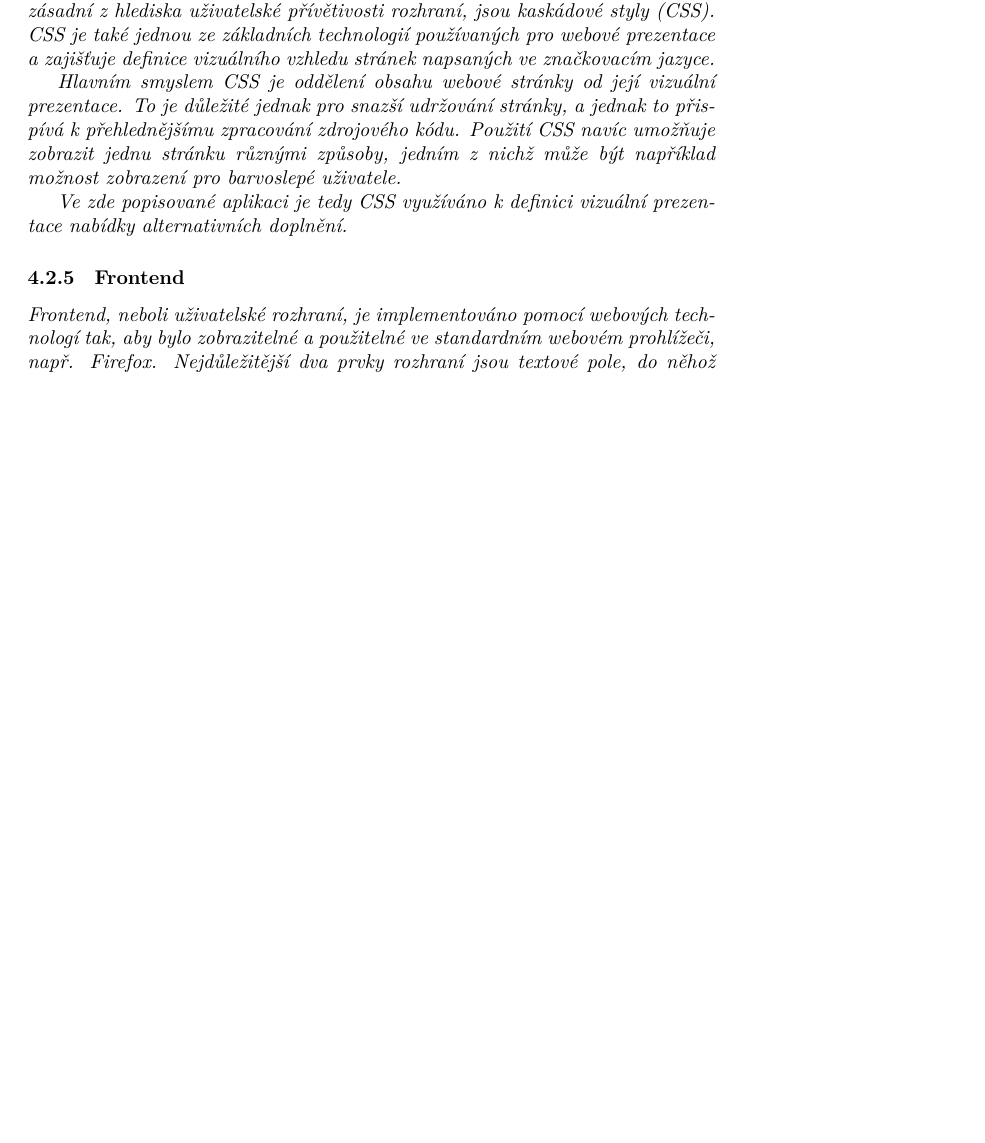
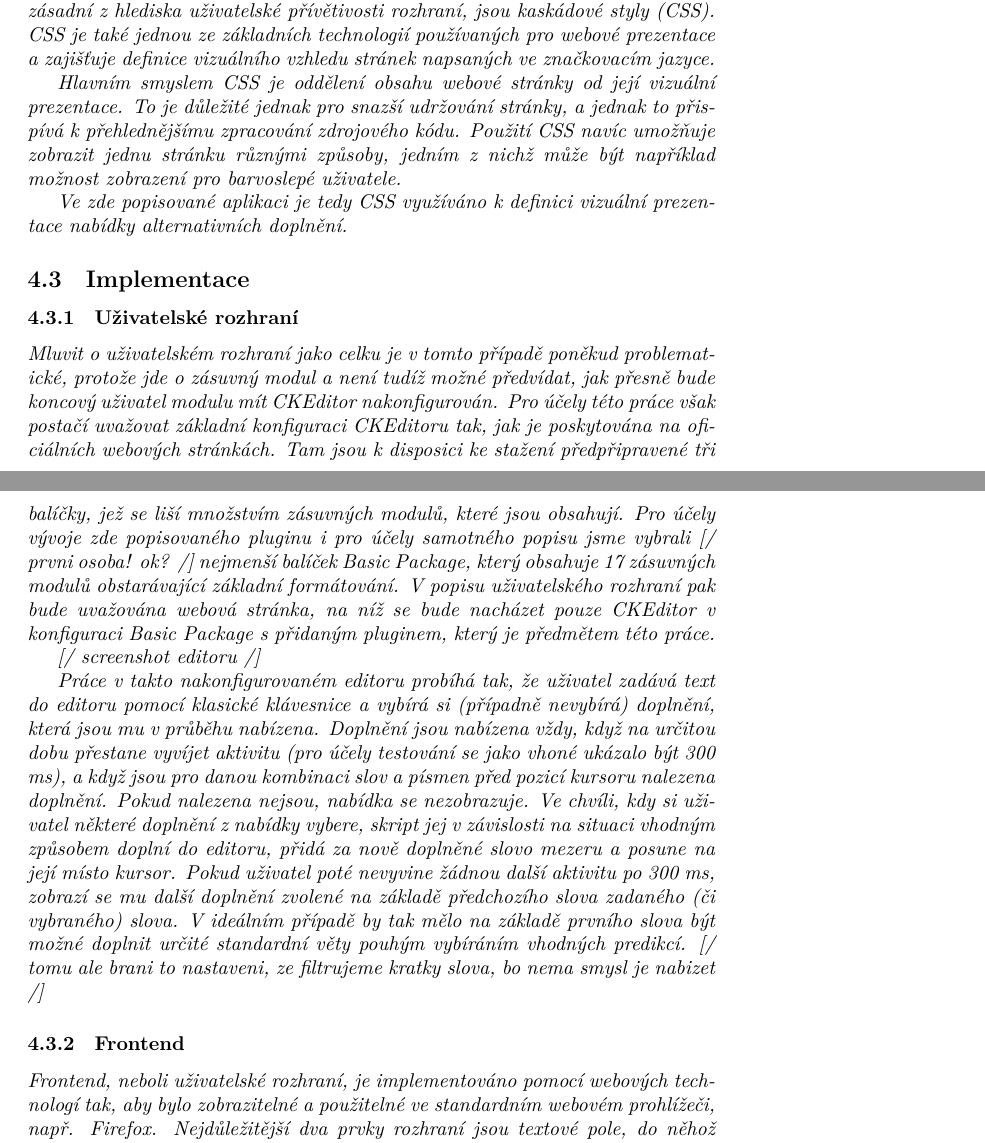
Before and after one commit to edison23/baka-text, a LaTeX document (baka_text.tex): part of page 17 of 18 before the commit and two parts of pages 17 and 18 of 19 after it, the two joined at a grey line, cut so that both start at the same text, the shorter picture padded with empty space. Compiled offline with XeLaTeX.

Commit message:
Cast implementace

```diff
--- a/baka_text.tex
+++ b/baka_text.tex
@@ -320,6 +320,20 @@ Hlavním smyslem CSS je oddělení obsahu webové stránky od její vizuální p
 
 Ve zde popisované aplikaci je tedy CSS využíváno k definici vizuální prezentace nabídky alternativních doplnění.
 
+\subsection{Implementace}
+
+\subsubsection{Uživatelské rozhraní}
+
+Mluvit o uživatelském rozhraní jako celku je v tomto případě poněkud problematické, protože jde o zásuvný modul a není tudíž možné předvídat, jak přesně bude koncový uživatel modulu mít CKEditor nakonfigurován. Pro účely této práce však postačí uvažovat základní konfiguraci CKEditoru tak, jak je poskytována na oficiálních webových stránkách. Tam jsou k disposici ke stažení předpřipravené tři balíčky, jež se liší množstvím zásuvných modulů, které jsou obsahují. Pro účely vývoje zde popisovaného pluginu i pro účely samotného popisu jsme vybrali [/ prvni osoba! ok? /] nejmenší balíček {\it Basic Package}, který obsahuje 17 zásuvných modulů obstarávající základní formátování. V popisu uživatelského rozhraní pak bude uvažována webová stránka, na níž se bude nacházet pouze CKEditor v konfiguraci {\it Basic Package} s přidaným pluginem, který je předmětem této práce.
+
+[/ screenshot editoru /]
+
+Práce v takto nakonfigurovaném editoru probíhá tak, že uživatel zadává text do editoru pomocí klasické klávesnice a vybírá si (případně nevybírá) doplnění, která jsou mu v průběhu nabízena. Doplnění jsou nabízena vždy, když na určitou dobu přestane vyvíjet aktivitu (pro účely testování se jako vhoné ukázalo být 300 ms), a když jsou pro danou kombinaci slov a písmen před pozicí kursoru nalezena doplnění. Pokud nalezena nejsou, nabídka se nezobrazuje. Ve chvíli, kdy si uživatel některé doplnění z nabídky vybere, skript jej v závislosti na situaci vhodným způsobem doplní do editoru, přidá za nově doplněné slovo mezeru a posune na její místo kursor. Pokud uživatel poté nevyvine žádnou další aktivitu po 300 ms, zobrazí se mu další doplnění zvolené na základě předchozího slova zadaného (či vybraného) slova. V ideálním případě by tak mělo na základě prvního slova být možné doplnit určité standardní věty pouhým vybíráním vhodných predikcí. [/ tomu ale brani to nastaveni, ze filtrujeme kratky slova, bo nema smysl je nabizet /]
+
+
+
+
+
 \subsubsection{Frontend}
 
 Frontend, neboli uživatelské rozhraní, je implementováno pomocí webových technologí tak, aby bylo zobrazitelné a použitelné ve standardním webovém prohlížeči, např. Firefox. Nejdůležitější dva prvky rozhraní jsou textové pole, do něhož uživatel zadává vlastní text a návrhy, které jsou zobrazovány přímo pod pozicí textového kursoru (angl. caret) jako vertikální seznam 4 slov. [/ checknout s hotovou verzi /] Pokud mezi nimi uživatel najde slovo, které chtěl napsat, vybírá mezi nimi pomocí směrových šipek na klávesnici "nahoru" a "dolů". Výběr daného slova potvrdí stiskem klávesy Tab (tabulátor), čímž se provede nejprve smazání již napsané části daného slova, poté vložení výběru a nakonec vložení mezery. [/ check na hotovou verzi, jestli ma smysl tu mezeru doplnovat, bo by to mohlo zpomalovat v pripade interpunkce /]
```
